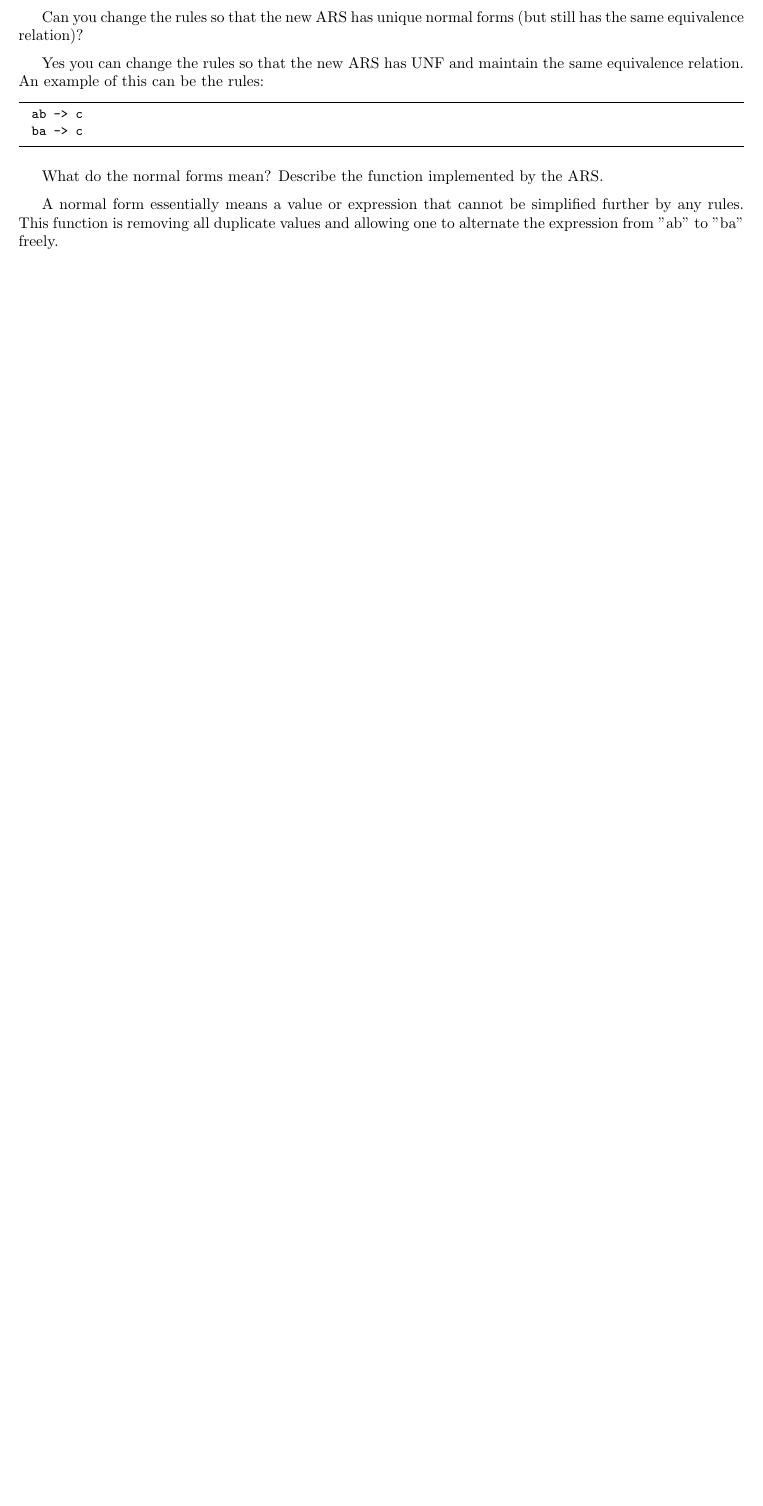
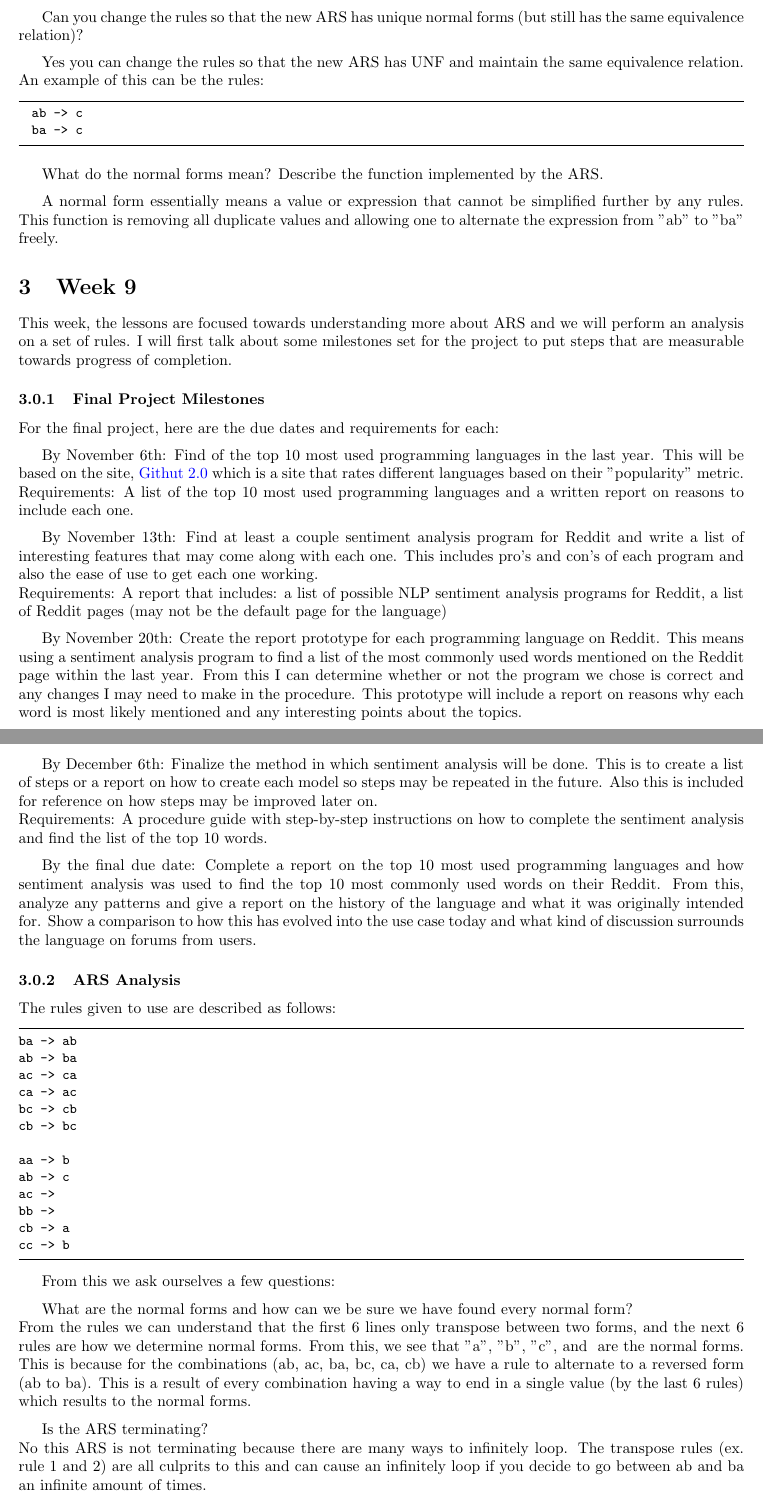
Before and after one commit to dapak2002/Programming-Languages-Report, a LaTeX paper (report.tex): part of page 13 of 14 before the commit and two parts of pages 13 and 14 of 15 after it, the two joined at a grey line, cut so that both start at the same text, the shorter picture padded with empty space. Compiled offline with pdfLaTeX.

Commit message:
Week 9 Update

```diff
--- a/report.tex
+++ b/report.tex
@@ -753,3 +753,63 @@ What do the normal forms mean? Describe the function implemented by the ARS.
 
 \medskip
 A normal form essentially means a value or expression that cannot be simplified further by any rules. This function is removing all duplicate values and allowing one to alternate the expression from "ab" to "ba" freely.
+
+\section{Week 9} This week, the lessons are focused towards understanding more about ARS and we will perform an analysis on a set of rules. I will first talk about some milestones set for the project to put steps that are measurable towards progress of completion.
+
+\subsubsection{Final Project Milestones}
+For the final project, here are the due dates and requirements for each:
+
+\medskip
+By November 6th: Find of the top 10 most used programming languages in the last year. This will be based on the site, \href{https://madnight.github.io/githut/#/pull_requests/2021/4}{Githut 2.0} which is a site that rates different languages based on their "popularity" metric.
+
+\noindent
+Requirements: A list of the top 10 most used programming languages and a written report on reasons to include each one.
+
+\medskip
+By November 13th: Find at least a couple sentiment analysis program for Reddit and write a list of interesting features that may come along with each one. This includes pro's and con's of each program and also the ease of use to get each one working.
+
+\noindent
+Requirements: A report that includes: a list of possible NLP sentiment analysis programs for Reddit, a list of Reddit pages (may not be the default page for the language)
+
+\medskip
+By November 20th: Create the report prototype for each programming language on Reddit. This means using a sentiment analysis program to find a list of the most commonly used words mentioned on the Reddit page within the last year. From this I can determine whether or not the program we chose is correct and any changes I may need to make in the procedure. This prototype will include a report on reasons why each word is most likely mentioned and any interesting points about the topics.
+
+\medskip
+By December 6th: Finalize the method in which sentiment analysis will be done. This is to create a list of steps or a report on how to create each model so steps may be repeated in the future. Also this is included for reference on how steps may be improved later on.
+
+\noindent
+Requirements: A procedure guide with step-by-step instructions on how to complete the sentiment analysis and find the list of the top 10 words.
+
+\medskip
+By the final due date: Complete a report on the top 10 most used programming languages and how sentiment analysis was used to find the top 10 most commonly used words on their Reddit. From this, analyze any patterns and give a report on the history of the language and what it was originally intended for. Show a comparison to how this has evolved into the use case today and what kind of discussion surrounds the language on forums from users.
+
+\subsubsection{ARS Analysis}
+The rules given to use are described as follows:
+\begin{lstlisting}
+ba -> ab
+ab -> ba
+ac -> ca
+ca -> ac
+bc -> cb
+cb -> bc
+
+aa -> b
+ab -> c
+ac ->
+bb ->
+cb -> a
+cc -> b
+\end{lstlisting}
+
+From this we ask ourselves a few questions:
+
+\medskip
+What are the normal forms and how can we be sure we have found every normal form?
+
+\noindent From the rules we can understand that the first 6 lines only transpose between two forms, and the next 6 rules are how we determine normal forms. From this, we see that "a", "b", "c", and {} are the normal forms. This is because for the combinations (ab, ac, ba, bc, ca, cb) we have a rule to alternate to a reversed form (ab to ba). This is a result of every combination having a way to end in a single value (by the last 6 rules) which results to the normal forms.
+
+\medskip
+Is the ARS terminating?
+
+\noindent
+No this ARS is not terminating because there are many ways to infinitely loop. The transpose rules (ex. rule 1 and 2) are all culprits to this and can cause an infinitely loop if you decide to go between ab and ba an infinite amount of times.
```
Also changed, not shown: report.pdf, report.tex (16 more changed lines).
